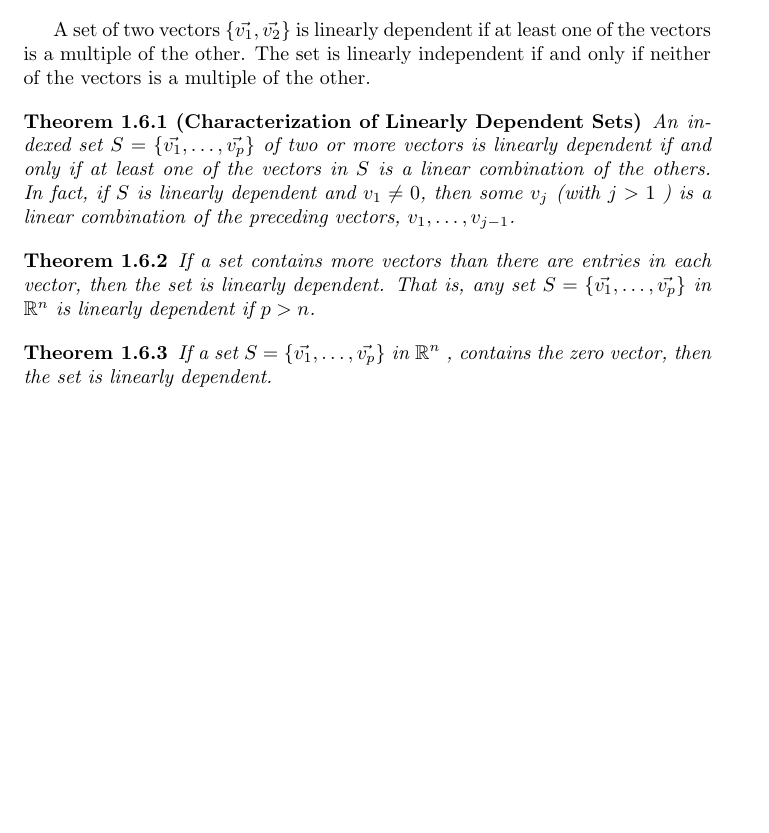
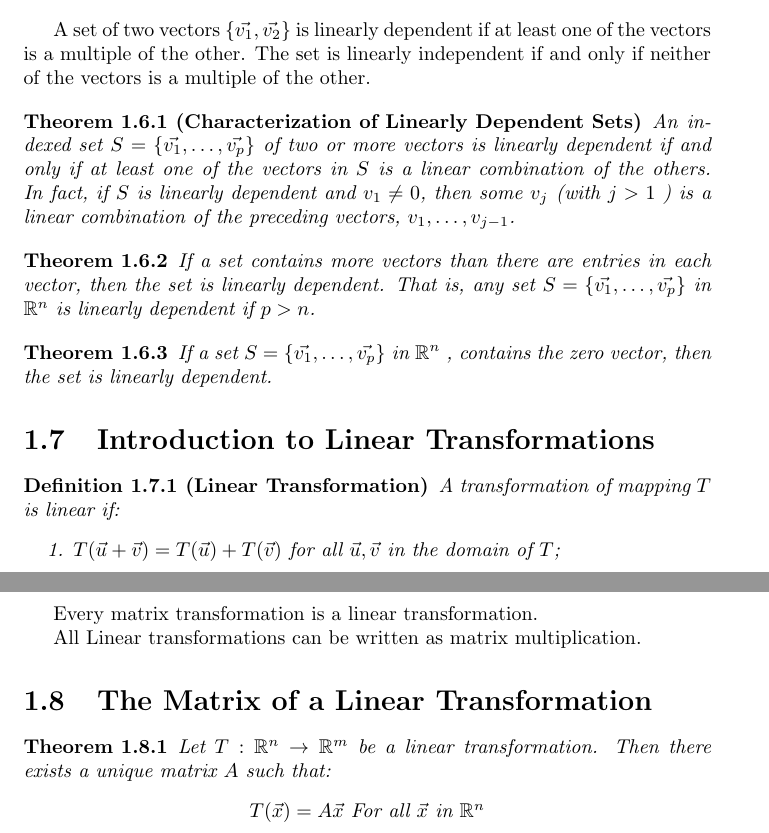
Before and after one commit to OrghoN/mat221, a LaTeX document (linearAlgebraStudyGuide.tex): part of page 6 of 6 before the commit and two parts of pages 6 and 7 of 8 after it, the two joined at a grey line, cut so that both start at the same text, the shorter picture padded with empty space. Compiled offline with pdfLaTeX.

Commit message:
completed chapter 1

```diff
--- a/linearAlgebraStudyGuide.tex
+++ b/linearAlgebraStudyGuide.tex
@@ -266,4 +266,31 @@ is linearly dependent. That is, any set $S = \{\vec{v_1}, \dots , \vec{v_p}\}$ i
   If a set $S = \{\vec{v_1}, \dots , \vec{v_p}\}$ in $\mathbb{R}^n$ , contains the zero vector, then the set is linearly dependent.
 \end{theorem}
 
+\section{Introduction to Linear Transformations}
+
+\begin{definition}[Linear Transformation]
+  A transformation of mapping $T$ is linear if:
+  \begin{enumerate}
+    \item $T(\vec{u} + \vec{v}) = T(\vec{u}) + T(\vec{v})$ for all $\vec{u}, \vec{v}$ in the domain of $T$;
+    \item $T(c\vec{u}) = cT(\vec{u})$ for all scalars $c$ and all $\vec{u}$ in the domain of $T$;
+  \end{enumerate}
+\end{definition}
+
+Every matrix transformation is a linear transformation.
+
+All Linear transformations can be written as matrix multiplication.
+
+\section{The Matrix of a Linear Transformation}
+
+\begin{theorem}
+  Let $T:\mathbb{R}^n \rightarrow \mathbb{R}^m$ be a linear transformation. Then there exists a unique matrix
+$A$ such that:
+\begin{center}
+  $T(\vec{x})=A\vec{x}$ For all $\vec{x}$ in $\mathbb{R}^n$
+\end{center}
+\end{theorem}
+
+\chapter{Matrix Algebra}
+
+
 \end{document}
```
Also changed, not shown: linearAlgebraStudyGuide.pdf.
